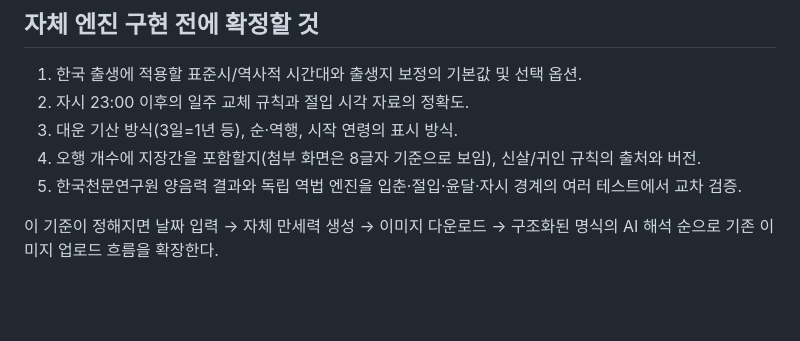
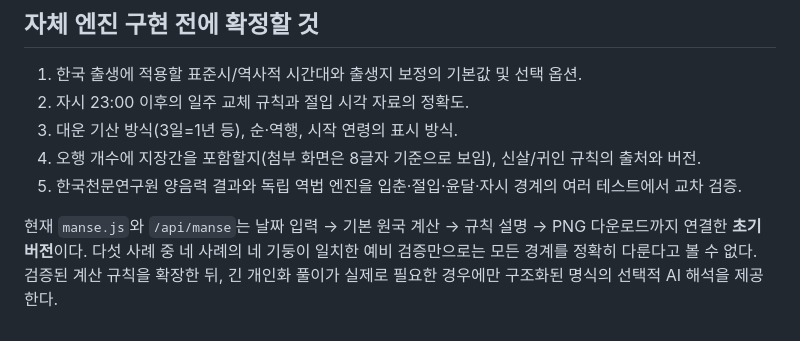
Before and after one commit to tns7gus-tech/Saju, a Markdown page: docs/MANSE_ENGINE.md, the part around the change. Rendered like a GitHub page; blank space fills up the shorter version.

Commit message:
Use local manse rules in docs/MANSE_ENGINE.md

```diff
--- a/docs/MANSE_ENGINE.md
+++ b/docs/MANSE_ENGINE.md
@@ -44,4 +44,4 @@
 4. 오행 개수에 지장간을 포함할지(첨부 화면은 8글자 기준으로 보임), 신살/귀인 규칙의 출처와 버전.
 5. 한국천문연구원 양음력 결과와 독립 역법 엔진을 입춘·절입·윤달·자시 경계의 여러 테스트에서 교차 검증.
 
-이 기준이 정해지면 날짜 입력 → 자체 만세력 생성 → 이미지 다운로드 → 구조화된 명식의 AI 해석 순으로 기존 이미지 업로드 흐름을 확장한다.
+현재 `manse.js`와 `/api/manse`는 날짜 입력 → 기본 원국 계산 → 규칙 설명 → PNG 다운로드까지 연결한 **초기 버전**이다. 다섯 사례 중 네 사례의 네 기둥이 일치한 예비 검증만으로는 모든 경계를 정확히 다룬다고 볼 수 없다. 검증된 계산 규칙을 확장한 뒤, 긴 개인화 풀이가 실제로 필요한 경우에만 구조화된 명식의 선택적 AI 해석을 제공한다.
```
